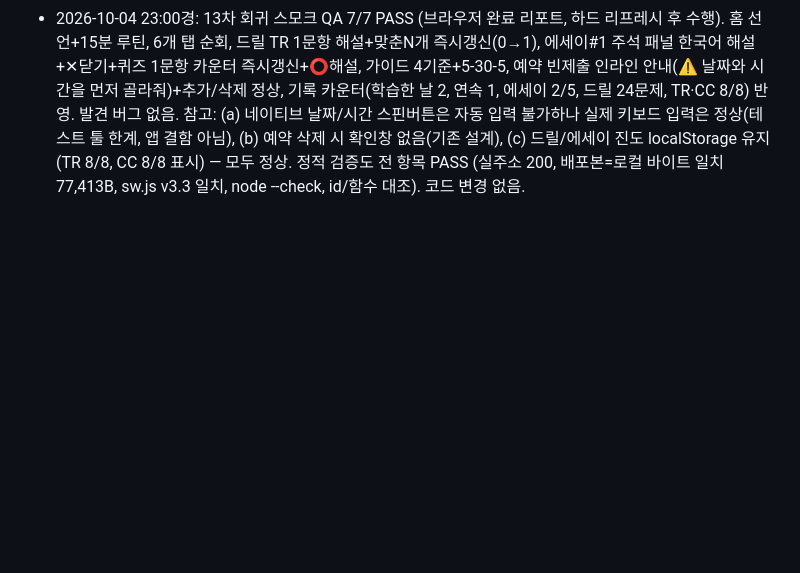
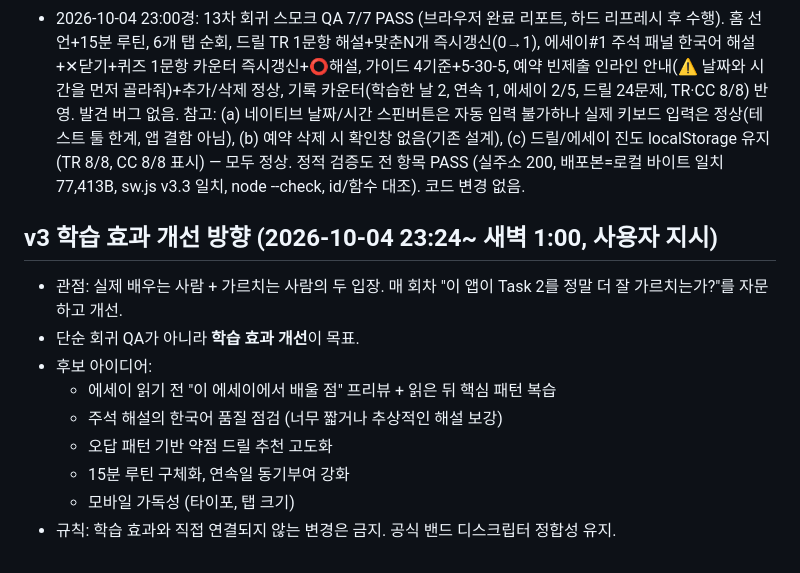
Before and after one commit to sidebatch/atelier-ielts, a Markdown page: PROGRESS.md, the part around the change. Rendered like a GitHub page; blank space fills up the shorter version.

Commit message:
v3: 학습 효과 개선 방향 기록 (15분 간격, 새벽 1시까지)

```diff
--- a/PROGRESS.md
+++ b/PROGRESS.md
@@ -65,3 +65,14 @@
 - 2026-10-04 22:0x: 11차 회귀 스모크 QA 6/6 PASS (브라우저 완료 리포트). 홈 선언+15분 루틴, 드릴 TR 1문항 해설+맞춘N개 즉시갱신(0→1), 에세이#1 주석 패널 한국어 해설+✕닫기+퀴즈 2문항 카운터 즉시갱신, 가이드 4기준+5-30-5, 예약 빈제출 인라인 안내+추가/삭제, 기록 카운터(드릴 CC 풀세션 8/8 후 16→24+CC 최고기록 반영). stale-cache 증상 없음(첫 로드부터 v3.3 동작, 하드리로드 불필요). 관찰 1건: '푼 드릴 문제' 기록 카운터는 세션 완료 시점에만 증가(세션 중간 정답에는 변동 없음) — 설계상 동작으로 보임, 기존 QA 결과와도 일치. 코드 변경 없음. 홈 "작문 숙제 없음" 선언+15분 루틴, 6개 탭 순회, 드릴 CC 1문항 해설+맞춘N개 즉시갱신(0→1), 에세이#1(봉사활동 의무화) 주석 패널 한국어 해설+✕닫기+퀴즈 1문항 카운터 즉시갱신+⭕ 해설, 가이드 4기준+5-30-5, 예약 빈제출 인라인 "⚠️ 날짜와 시간을 먼저 골라줘"+추가/삭제 정상(참고: 시·분만 입력하고 AM/PM 미설정 시 안내 유지=정상 유효성 검사), 기록 카운터(학습한 날 2, 연속 1, 에세이 2/5, 드릴 16문제, TR 8/8) 반영, 약점 진단 표시. 콘솔 직접 확인 불가하나 화면 오류 없음. 정적 검증도 전 항목 PASS (실주소 200, 배포본=로컬 바이트 일치 77,413B, sw.js v3.3 일치, node --check, id/함수 대조). 코드 변경 없음. (브라우저 작업 첫 진입이 빈 페이지에서 시작돼 steer로 URL 전달한 뒤 정상 수행 → 12차부터 spawn 시 initial_url 전달로 해결 확인, 이번엔 첫 진입부터 정상)
 - 2026-10-04 22:30경: 12차 회귀 스모크 QA 8/8 PASS (브라우저 완료 리포트). 홈 선언+15분 루틴+기준별 현황, 드릴 TR 1문항 해설+맞춘N개 즉시갱신(0→1), 에세이#1 "For instance," 주석 패널 한국어 해설+✕닫기 정상, 에세이 퀴즈 1문항 카운터 즉시갱신+⭕해설, 가이드 4기준+5-30-5, 예약 빈제출 인라인 안내(⚠️ 날짜와 시간을 먼저 골라줘)+추가/삭제 정상, 기록 카운터(학습한 날 2, 에세이 2/5, 드릴 24문제, TR·CC 8/8) 반영+최약점 LR 힌트. stale-cache 증상 없음(하드리로드 불필요), 화면 오류 없음. 콘솔 직접 확인 불가. 코드 변경 없음.
 - 2026-10-04 23:00경: 13차 회귀 스모크 QA 7/7 PASS (브라우저 완료 리포트, 하드 리프레시 후 수행). 홈 선언+15분 루틴, 6개 탭 순회, 드릴 TR 1문항 해설+맞춘N개 즉시갱신(0→1), 에세이#1 주석 패널 한국어 해설+✕닫기+퀴즈 1문항 카운터 즉시갱신+⭕해설, 가이드 4기준+5-30-5, 예약 빈제출 인라인 안내(⚠️ 날짜와 시간을 먼저 골라줘)+추가/삭제 정상, 기록 카운터(학습한 날 2, 연속 1, 에세이 2/5, 드릴 24문제, TR·CC 8/8) 반영. 발견 버그 없음. 참고: (a) 네이티브 날짜/시간 스핀버튼은 자동 입력 불가하나 실제 키보드 입력은 정상(테스트 툴 한계, 앱 결함 아님), (b) 예약 삭제 시 확인창 없음(기존 설계), (c) 드릴/에세이 진도 localStorage 유지(TR 8/8, CC 8/8 표시) — 모두 정상. 정적 검증도 전 항목 PASS (실주소 200, 배포본=로컬 바이트 일치 77,413B, sw.js v3.3 일치, node --check, id/함수 대조). 코드 변경 없음.
+
+## v3 학습 효과 개선 방향 (2026-10-04 23:24~ 새벽 1:00, 사용자 지시)
+- 관점: 실제 배우는 사람 + 가르치는 사람의 두 입장. 매 회차 "이 앱이 Task 2를 정말 더 잘 가르치는가?"를 자문하고 개선.
+- 단순 회귀 QA가 아니라 **학습 효과 개선**이 목표.
+- 후보 아이디어:
+  - 에세이 읽기 전 "이 에세이에서 배울 점" 프리뷰 + 읽은 뒤 핵심 패턴 복습
+  - 주석 해설의 한국어 품질 점검 (너무 짧거나 추상적인 해설 보강)
+  - 오답 패턴 기반 약점 드릴 추천 고도화
+  - 15분 루틴 구체화, 연속일 동기부여 강화
+  - 모바일 가독성 (타이포, 탭 크기)
+- 규칙: 학습 효과와 직접 연결되지 않는 변경은 금지. 공식 밴드 디스크립터 정합성 유지.
```
